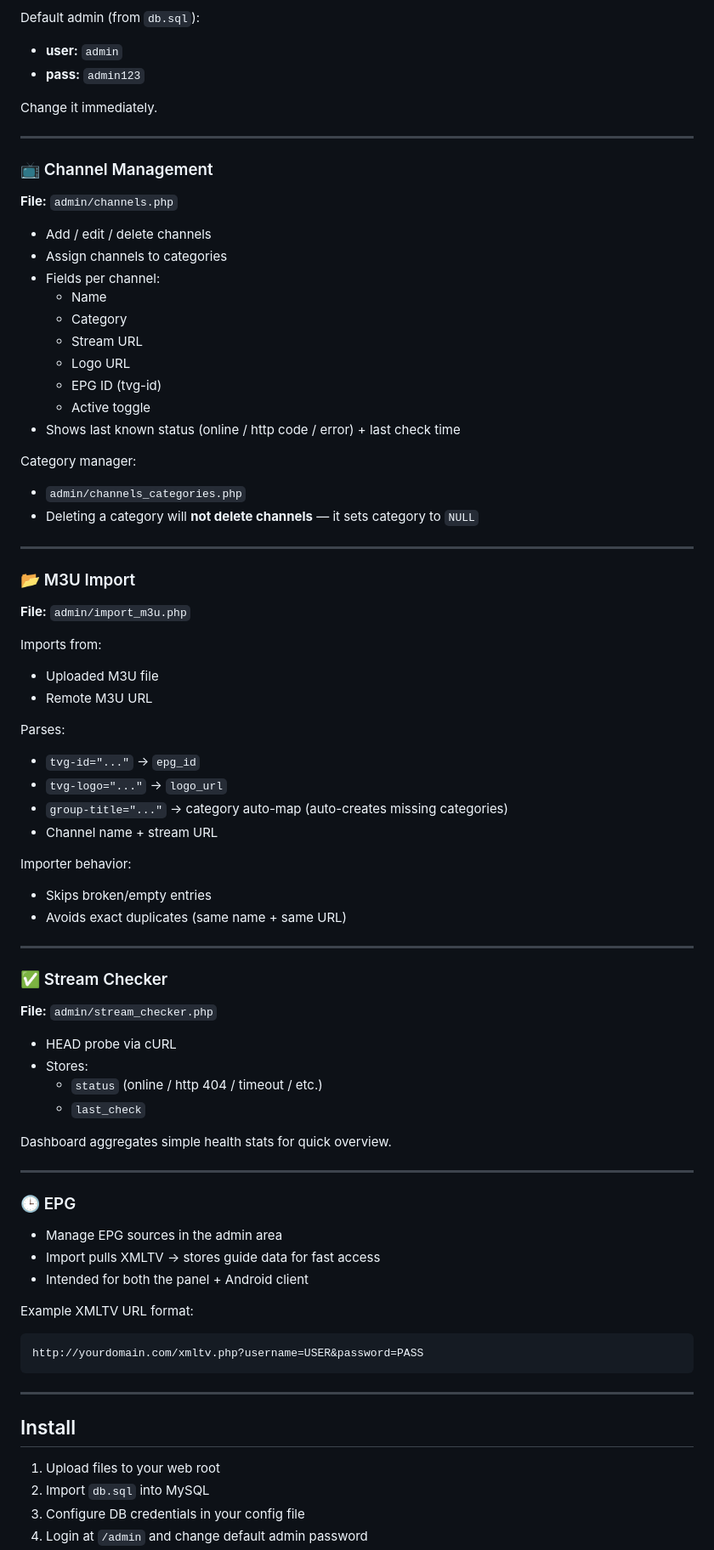
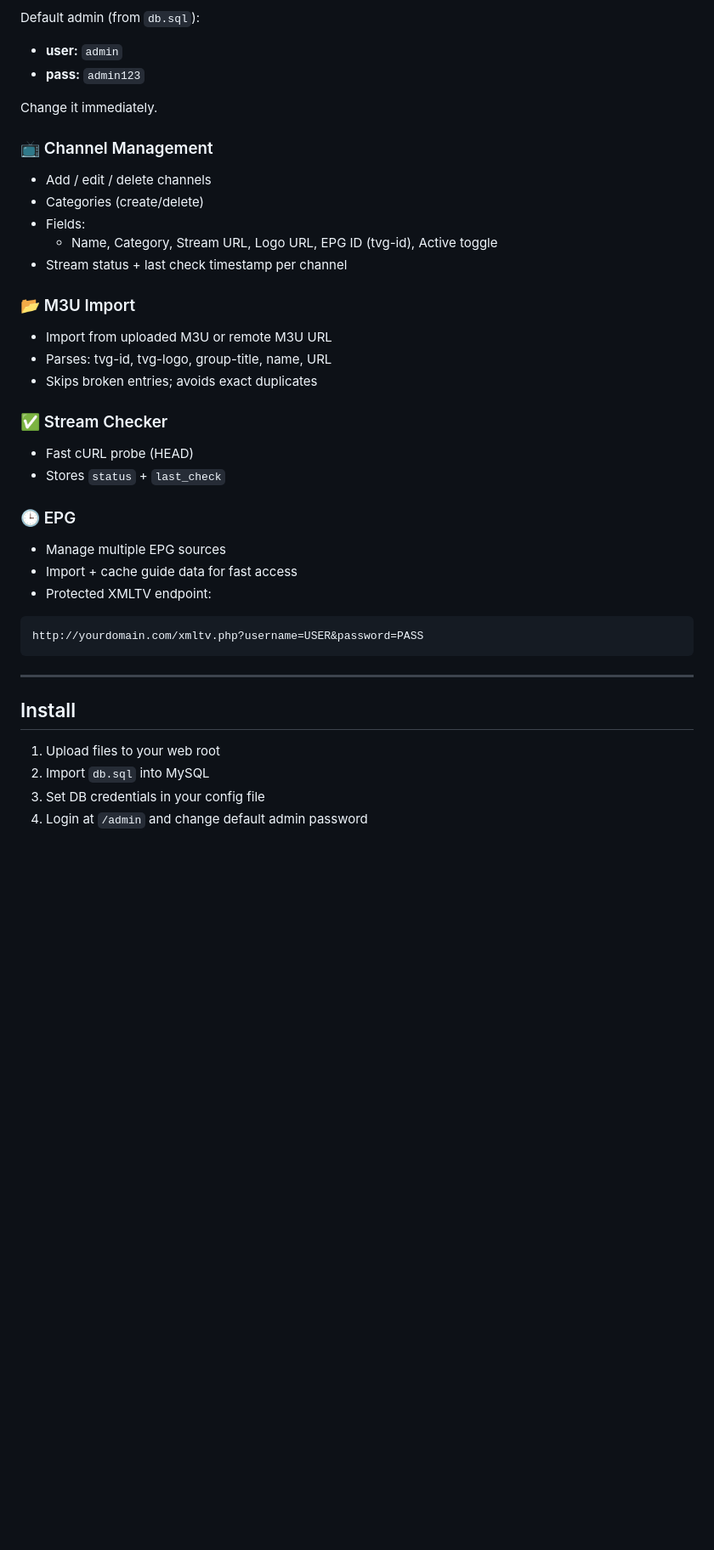
Before and after one commit to helloman37/xtreamcodes, a Markdown page: README.md, the part around the change printed below. Shown: that part at 85% size. Drawn GitHub-style; blank space fills up the shorter version.

````diff
--- a/README.md
+++ b/README.md
@@ -41,65 +77,26 @@ Default admin (from `db.sql`):
 
 Change it immediately.
 
----
-
 ### 📺 Channel Management
-**File:** `admin/channels.php`
-
 - Add / edit / delete channels
-- Assign channels to categories
-- Fields per channel:
-  - Name
-  - Category
-  - Stream URL
-  - Logo URL
-  - EPG ID (tvg-id)
-  - Active toggle
-- Shows last known status (online / http code / error) + last check time
-
-Category manager:
-- `admin/channels_categories.php`
-- Deleting a category will **not delete channels** — it sets category to `NULL`
-
----
+- Categories (create/delete)
+- Fields:
+  - Name, Category, Stream URL, Logo URL, EPG ID (tvg-id), Active toggle
+- Stream status + last check timestamp per channel
 
 ### 📂 M3U Import
-**File:** `admin/import_m3u.php`
-
-Imports from:
-- Uploaded M3U file
-- Remote M3U URL
-
-Parses:
-- `tvg-id="..."` → `epg_id`
-- `tvg-logo="..."` → `logo_url`
-- `group-title="..."` → category auto-map (auto-creates missing categories)
-- Channel name + stream URL
-
-Importer behavior:
-- Skips broken/empty entries
-- Avoids exact duplicates (same name + same URL)
-
----
+- Import from uploaded M3U or remote M3U URL
+- Parses: tvg-id, tvg-logo, group-title, name, URL
+- Skips broken entries; avoids exact duplicates
 
 ### ✅ Stream Checker
-**File:** `admin/stream_checker.php`
-
-- HEAD probe via cURL
-- Stores:
-  - `status` (online / http 404 / timeout / etc.)
-  - `last_check`
-
-Dashboard aggregates simple health stats for quick overview.
-
----
+- Fast cURL probe (HEAD)
+- Stores `status` + `last_check`
 
 ### 🕒 EPG
-- Manage EPG sources in the admin area
-- Import pulls XMLTV → stores guide data for fast access
-- Intended for both the panel + Android client
-
-Example XMLTV URL format:
+- Manage multiple EPG sources
+- Import + cache guide data for fast access
+- Protected XMLTV endpoint:
 ```text
 http://yourdomain.com/xmltv.php?username=USER&password=PASS
 ```
@@ -107,7 +104,8 @@ http://yourdomain.com/xmltv.php?username=USER&password=PASS
 ---
 
 ## Install
+
 1) Upload files to your web root
 2) Import `db.sql` into MySQL
-3) Configure DB credentials in your config file
+3) Set DB credentials in your config file
 4) Login at `/admin` and change default admin password
````
Also changed, not shown: other parts of README.md (+70 -26 lines).
